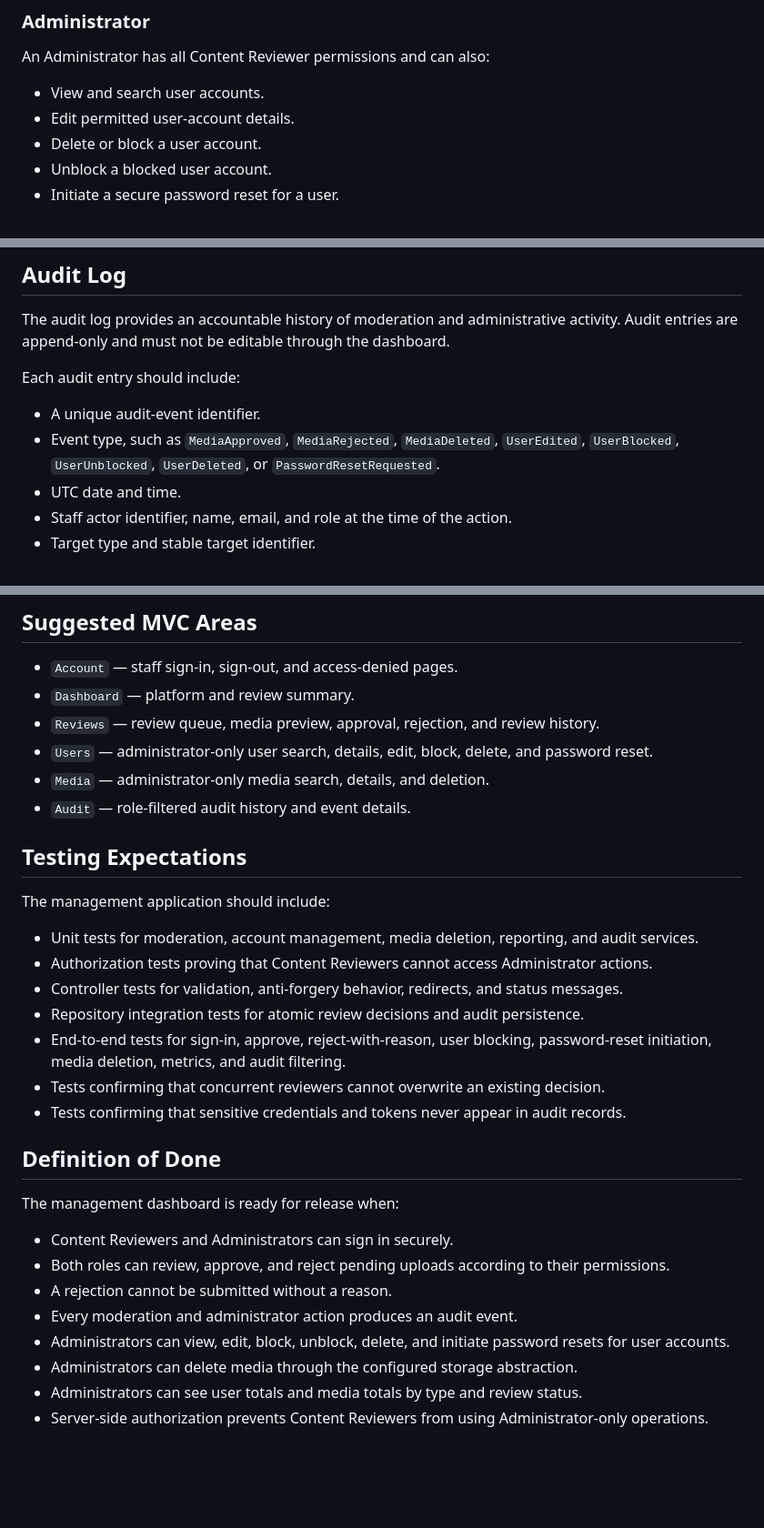
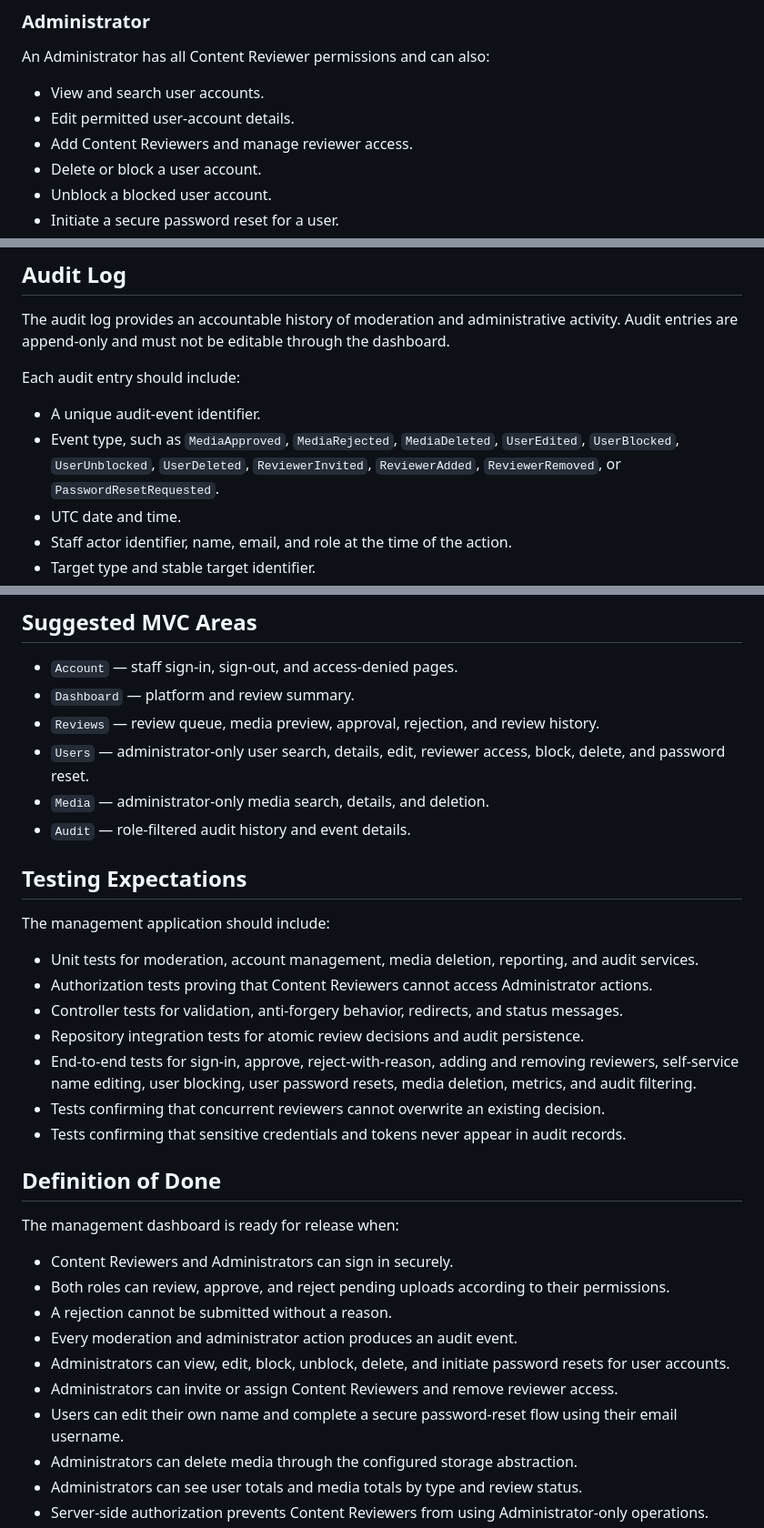
Before and after one commit to isboat/auraplatform, a Markdown page: doc/management-dashboard.md, 3 parts joined by grey strips. Shown at 91% size. Drawn GitHub-style; blank space fills up the shorter version.

```diff
--- a/doc/management-dashboard.md
+++ b/doc/management-dashboard.md
@@ -50,6 +50,7 @@ An Administrator has all Content Reviewer permissions and can also:
 
 - View and search user accounts.
 - Edit permitted user-account details.
+- Add Content Reviewers and manage reviewer access.
 - Delete or block a user account.
 - Unblock a blocked user account.
 - Initiate a secure password reset for a user.
@@ -215,7 +248,7 @@ The audit log provides an accountable history of moderation and administrative a
 Each audit entry should include:
 
 - A unique audit-event identifier.
-- Event type, such as `MediaApproved`, `MediaRejected`, `MediaDeleted`, `UserEdited`, `UserBlocked`, `UserUnblocked`, `UserDeleted`, or `PasswordResetRequested`.
+- Event type, such as `MediaApproved`, `MediaRejected`, `MediaDeleted`, `UserEdited`, `UserBlocked`, `UserUnblocked`, `UserDeleted`, `ReviewerInvited`, `ReviewerAdded`, `ReviewerRemoved`, or `PasswordResetRequested`.
 - UTC date and time.
 - Staff actor identifier, name, email, and role at the time of the action.
 - Target type and stable target identifier.
@@ -254,7 +287,7 @@ Audit records must never contain passwords, password hashes, reset tokens, JWTs,
 - `Account` — staff sign-in, sign-out, and access-denied pages.
 - `Dashboard` — platform and review summary.
 - `Reviews` — review queue, media preview, approval, rejection, and review history.
-- `Users` — administrator-only user search, details, edit, block, delete, and password reset.
+- `Users` — administrator-only user search, details, edit, reviewer access, block, delete, and password reset.
 - `Media` — administrator-only media search, details, and deletion.
 - `Audit` — role-filtered audit history and event details.
 
@@ -266,7 +299,7 @@ The management application should include:
 - Authorization tests proving that Content Reviewers cannot access Administrator actions.
 - Controller tests for validation, anti-forgery behavior, redirects, and status messages.
 - Repository integration tests for atomic review decisions and audit persistence.
-- End-to-end tests for sign-in, approve, reject-with-reason, user blocking, password-reset initiation, media deletion, metrics, and audit filtering.
+- End-to-end tests for sign-in, approve, reject-with-reason, adding and removing reviewers, self-service name editing, user blocking, user password resets, media deletion, metrics, and audit filtering.
 - Tests confirming that concurrent reviewers cannot overwrite an existing decision.
 - Tests confirming that sensitive credentials and tokens never appear in audit records.
 
@@ -279,6 +312,8 @@ The management dashboard is ready for release when:
 - A rejection cannot be submitted without a reason.
 - Every moderation and administrator action produces an audit event.
 - Administrators can view, edit, block, unblock, delete, and initiate password resets for user accounts.
+- Administrators can invite or assign Content Reviewers and remove reviewer access.
+- Users can edit their own name and complete a secure password-reset flow using their email username.
 - Administrators can delete media through the configured storage abstraction.
 - Administrators can see user totals and media totals by type and review status.
 - Server-side authorization prevents Content Reviewers from using Administrator-only operations.
```
Also changed, not shown: other parts of doc/management-dashboard.md (+33 -1 lines), doc/project-overview.md (+6 -0 lines).
